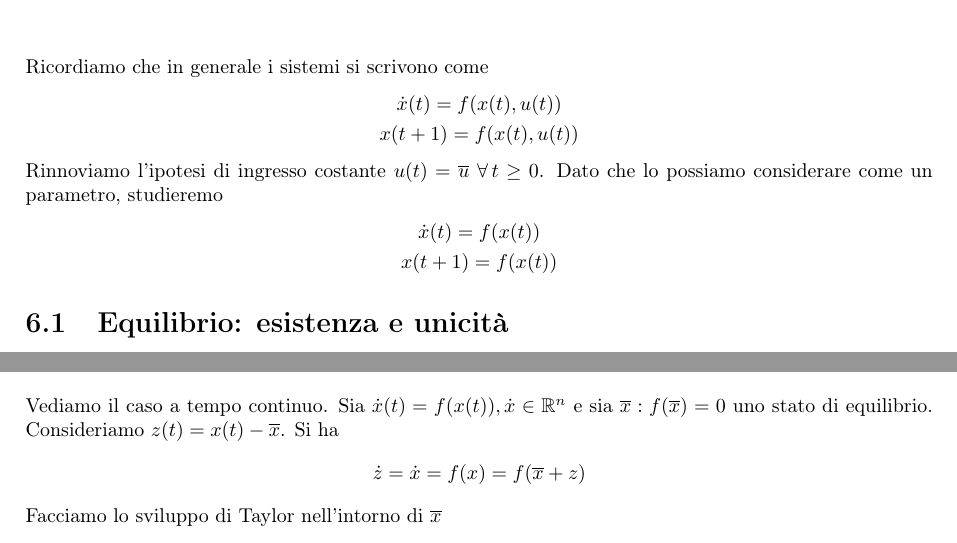
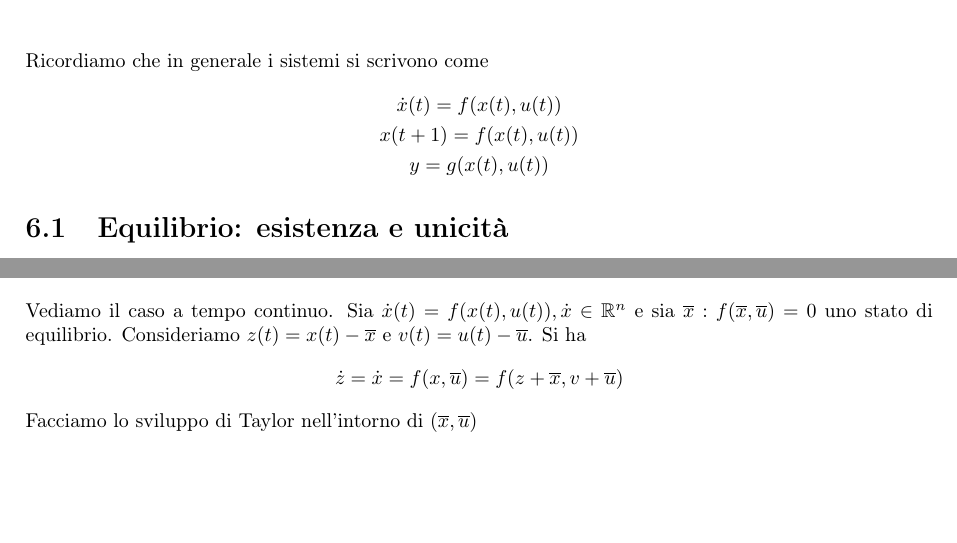
Before and after one commit to teobucci/fondamenti-di-automatica, a LaTeX thesis (main.tex, which reads chapters/teoria.tex): two parts of pages 31 and 32 of 68, joined at a grey line, cut so that both start at the same text, the shorter picture padded with empty space. Compiled offline with pdfLaTeX.

Commit message:
Generalizzazione esplicita della trattazione non lineare ai casi con ingresso non nullo.

```diff
--- a/chapters/teoria.tex
+++ b/chapters/teoria.tex
@@ -1844,13 +1844,14 @@ In dimensione $3$ si può ragionare analogamente.
 Ricordiamo che in generale i sistemi si scrivono come
 \begin{gather*}
 	\dot{x}(t) =f(x(t) ,u(t))\\
-	x(t+1) =f(x(t) ,u(t))
+	x(t+1) =f(x(t) ,u(t))\\
+    y = g(x(t),u(t))
 \end{gather*}
-Rinnoviamo l'ipotesi di ingresso costante $u(t) =\overline{u} \ \forall t\geq 0$. Dato che lo possiamo considerare come un parametro, studieremo
-\begin{gather*}
-	\dot{x}(t) =f(x(t))\\
-	x(t+1) =f(x(t))
-\end{gather*}
+%Rinnoviamo l'ipotesi di ingresso costante $u(t) =\overline{u} \ \forall t\geq 0$. Dato che lo possiamo considerare come un parametro, studieremo
+%\begin{gather*}
+%	\dot{x}(t) =f(x(t))\\
+%	x(t+1) =f(x(t))
+%\end{gather*}
 
 \section{Equilibrio: esistenza e unicità}
 
@@ -1953,10 +1954,9 @@ Nello specifico, se studiamo il caso $k=0$, stiamo sostanzialmente cercando i pu
 
 \section{Metodo di linearizzazione}
 
-Vediamo il caso a tempo continuo. Sia $\dot{x}(t) =f(x(t)) ,\dot{x} \in \mathbb{R}^n$ e sia $\overline{x} :f(\overline{x}) =0$ uno stato di equilibrio. Consideriamo $z(t) =x(t) -\overline{x}$. Si ha
-\begin{equation*}
-	\dot{z} =\dot{x} =f(x) =f(\overline{x} +z)
-\end{equation*}
-Facciamo lo sviluppo di Taylor nell'intorno di $\overline{x}$
-\begin{equation*}
-	\dot{z} =\underbrace{f(\overline{x})}_{=0} +\left. \frac{\partial f}{\partial x}\right| _{z=0,x=\overline{x}} z+\cdots =A(\overline{x}) z+\cdots
+Vediamo il caso a tempo continuo. Sia $\dot{x}(t) =f(x(t),u(t)) ,\dot{x} \in \mathbb{R}^n$ e sia $\overline{x} :f(\overline{x},\overline{u}) =0$ uno stato di equilibrio. Consideriamo $z(t) =x(t) -\overline{x}$ e $v(t)=u(t)-\overline{u}$. Si ha
+\begin{equation*}
+	\dot{z} =\dot{x} =f(x,\overline{u})=f(z+\overline{x},v+\overline{u})
+\end{equation*}
+Facciamo lo sviluppo di Taylor nell'intorno di $(\overline{x},\overline{u})$
+\begin{equation*}
```
Also changed, not shown: chapters/teoria.tex (34 more changed lines).
